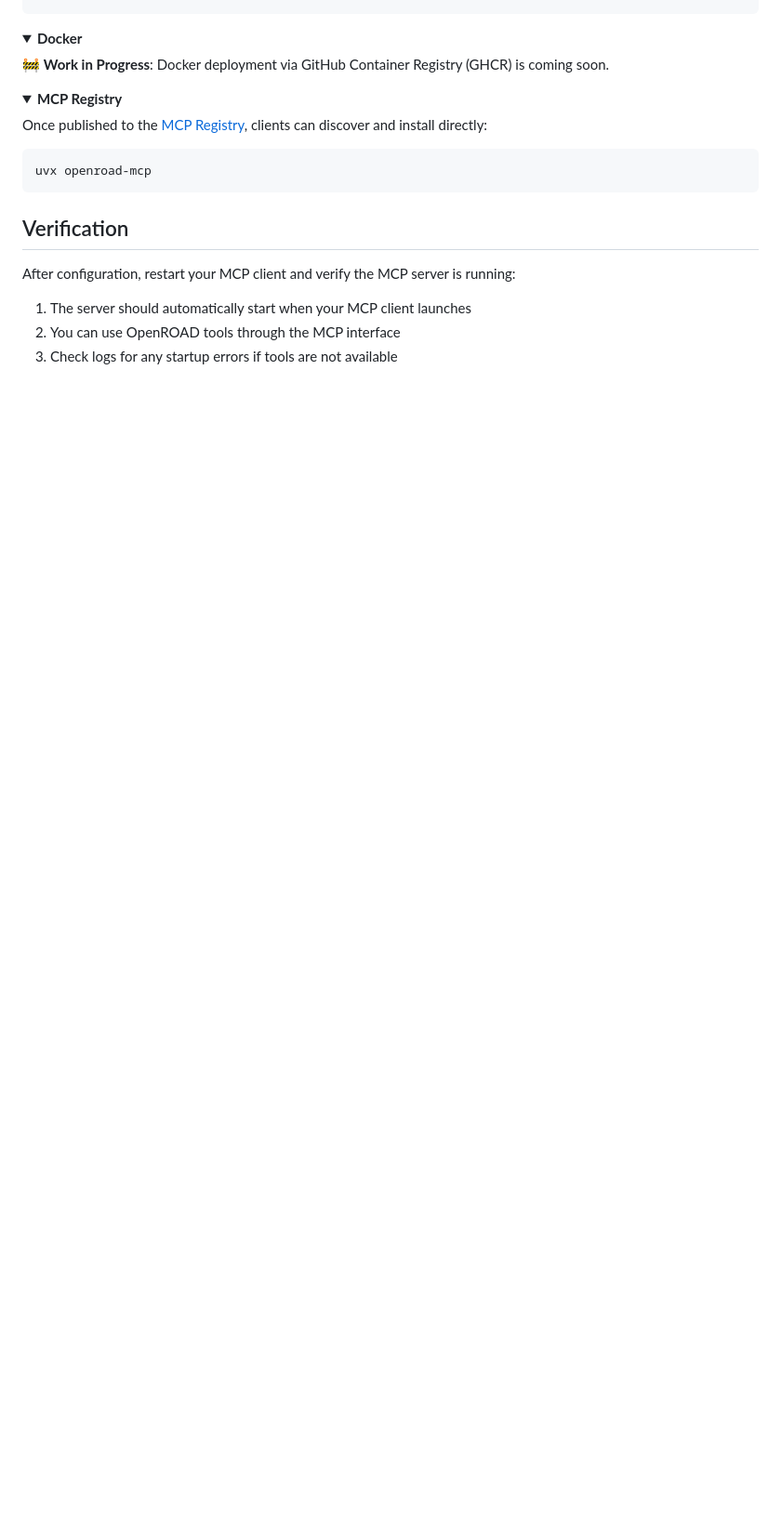
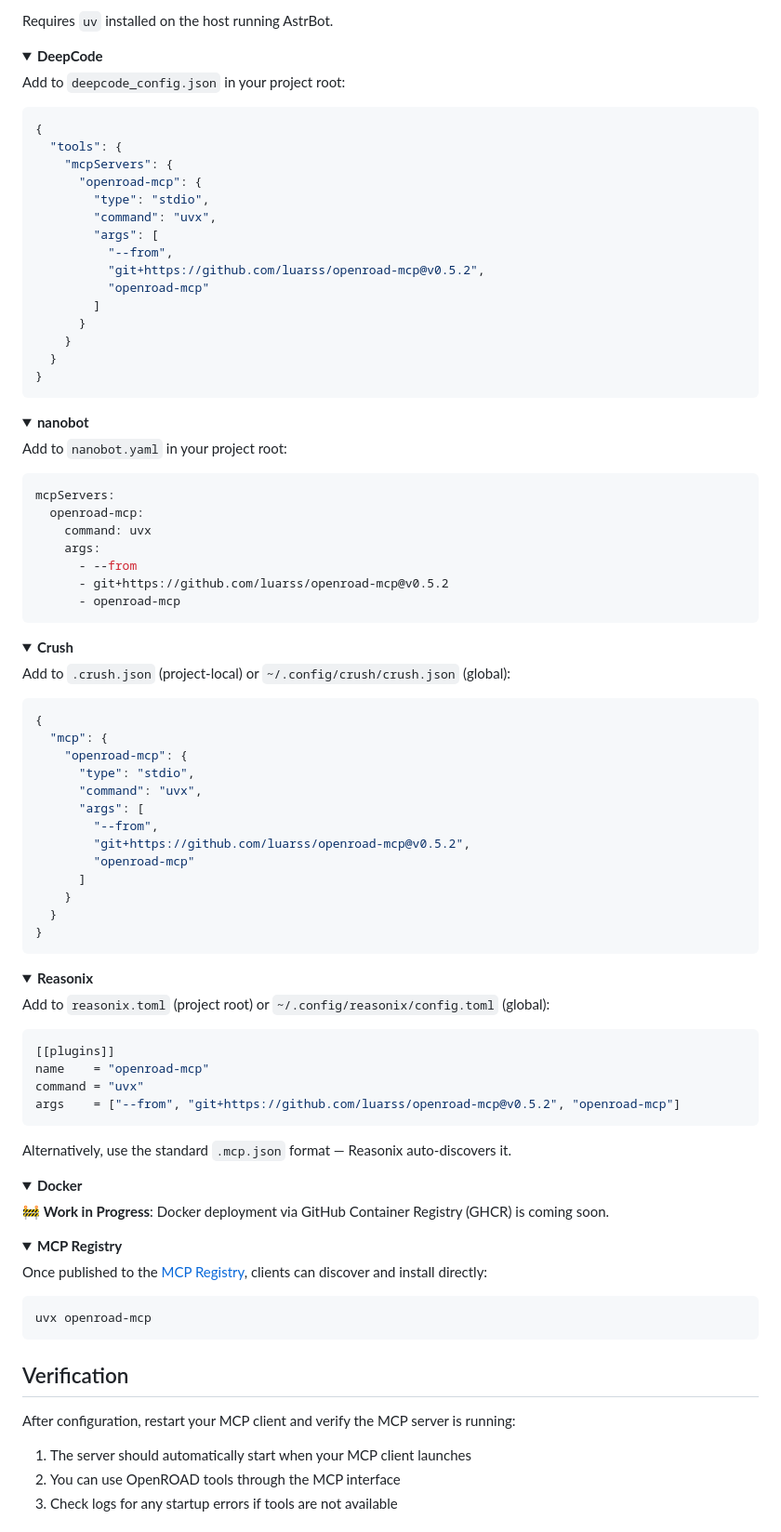
Before and after one commit to luarss/openroad-mcp, a Markdown page: README.md, the part around one of its changes. Shown at 93% size. Drawn GitHub-style; folded sections open; blank space fills up the shorter version.

````diff
--- a/README.md
+++ b/README.md
@@ -527,3 +621,89 @@ mcp_servers:
+Requires `uv` installed on the host running AstrBot.
+
+</details>
+
+<details>
+<summary><b>DeepCode</b></summary>
+
+Add to `deepcode_config.json` in your project root:
+
+```json
+{
+  "tools": {
+    "mcpServers": {
+      "openroad-mcp": {
+        "type": "stdio",
+        "command": "uvx",
+        "args": [
+          "--from",
+          "git+https://github.com/luarss/openroad-mcp@v0.5.2",
+          "openroad-mcp"
+        ]
+      }
+    }
+  }
+}
+```
+
+</details>
+
+<details>
+<summary><b>nanobot</b></summary>
+
+Add to `nanobot.yaml` in your project root:
+
+```yaml
+mcpServers:
+  openroad-mcp:
+    command: uvx
+    args:
+      - --from
+      - git+https://github.com/luarss/openroad-mcp@v0.5.2
+      - openroad-mcp
+```
+
+</details>
+
+<details>
+<summary><b>Crush</b></summary>
+
+Add to `.crush.json` (project-local) or `~/.config/crush/crush.json` (global):
+
+```json
+{
+  "mcp": {
+    "openroad-mcp": {
+      "type": "stdio",
+      "command": "uvx",
+      "args": [
+        "--from",
+        "git+https://github.com/luarss/openroad-mcp@v0.5.2",
+        "openroad-mcp"
+      ]
+    }
+  }
+}
+```
+
+</details>
+
+<details>
+<summary><b>Reasonix</b></summary>
+
+Add to `reasonix.toml` (project root) or `~/.config/reasonix/config.toml` (global):
+
+```toml
+[[plugins]]
+name    = "openroad-mcp"
+command = "uvx"
+args    = ["--from", "git+https://github.com/luarss/openroad-mcp@v0.5.2", "openroad-mcp"]
+```
+
+Alternatively, use the standard `.mcp.json` format — Reasonix auto-discovers it.
+
+</details>
+
+<details>
 <summary><b>Docker</b></summary>
 
 🚧 **Work in Progress**: Docker deployment via GitHub Container Registry (GHCR) is coming soon.
````
Also changed, not shown: other parts of README.md (+94 -0 lines).
